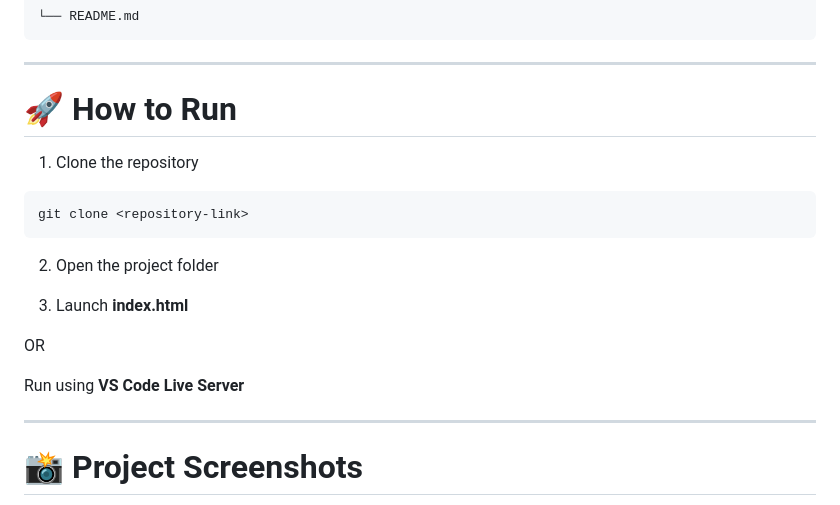
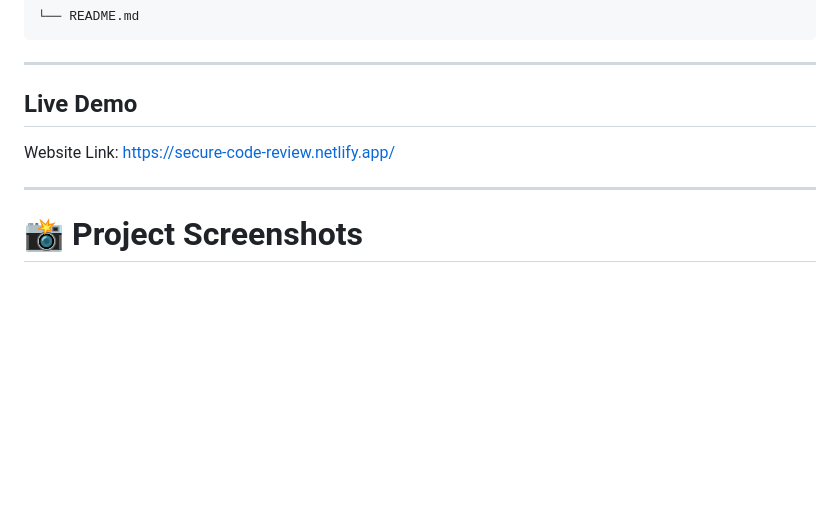
Before and after one commit to flxtiger/codsoft_tasks, a Markdown page: Task3_Secure_Code_Assessment/README.md, the part around the change. Drawn GitHub-style; blank space fills up the shorter version.

````diff
--- a/Task3_Secure_Code_Assessment/README.md
+++ b/Task3_Secure_Code_Assessment/README.md
@@ -96,22 +96,8 @@ CODSOFT_TASK3/
 ```
 
 ---
-
-# 🚀 How to Run
-
-1. Clone the repository
-
-```
-git clone <repository-link>
-```
-
-2. Open the project folder
-
-3. Launch **index.html**
-
-OR
-
-Run using **VS Code Live Server**
+## Live Demo
+Website Link: https://secure-code-review.netlify.app/
 
 ---
 
````
